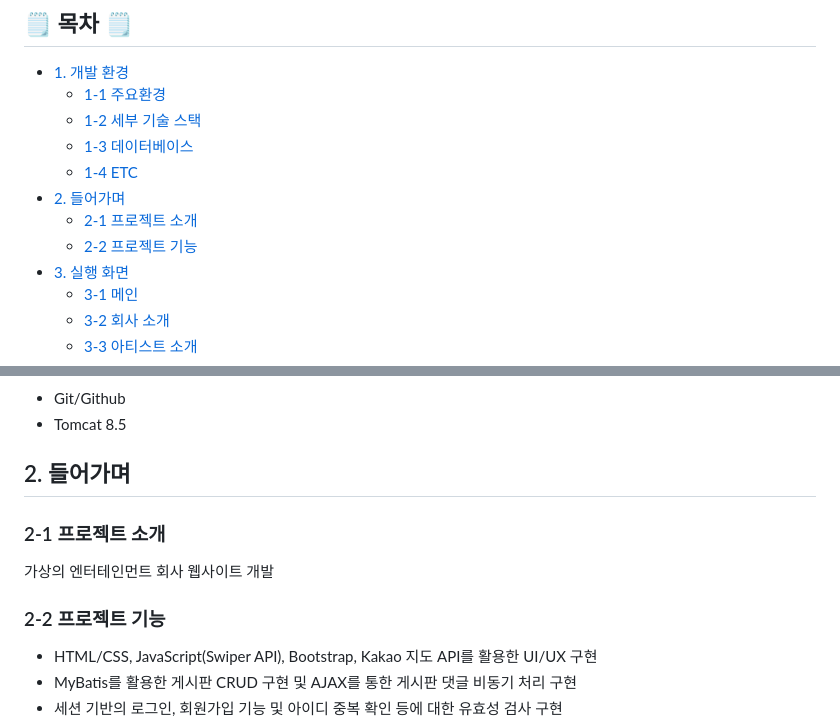
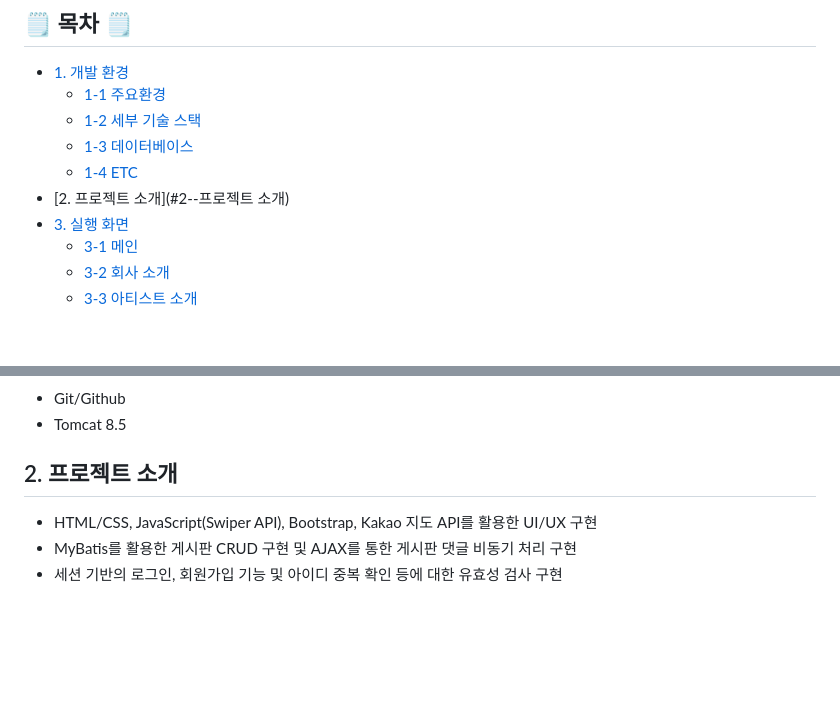
Before and after one commit to jongkwon5/Entertainment, a Markdown page: README.md, 2 parts joined by grey strips. Drawn GitHub-style; blank space fills up the shorter version.

```diff
--- a/README.md
+++ b/README.md
@@ -15,9 +15,7 @@
   - [1-2 세부 기술 스택](#1-2-세부-기술-스택)
   - [1-3 데이터베이스](#1-3-데이터베이스)
   - [1-4 ETC](#1-4-etc)
-- [2.  들어가며](#2--들어가며)
-  - [2-1 프로젝트 소개](#2-1-프로젝트-소개)
-  - [2-2 프로젝트 기능](#2-2-프로젝트-기능)
+- [2.  프로젝트 소개](#2--프로젝트 소개)
 - [3. 실행 화면](#3-실행-화면)
   - [3-1 메인](#3-실행-화면)
   - [3-2 회사 소개](#3-실행-화면)
@@ -50,12 +48,7 @@
   + Tomcat 8.5
 
 
-## 2.  들어가며
-### 2-1 프로젝트 소개
-가상의 엔터테인먼트 회사 웹사이트 개발
-
-### 2-2 프로젝트 기능
-
+## 2.  프로젝트 소개
  * HTML/CSS, JavaScript(Swiper API), Bootstrap, Kakao 지도 API를 활용한 UI/UX 구현
  * MyBatis를 활용한 게시판 CRUD 구현 및 AJAX를 통한 게시판 댓글 비동기 처리 구현
  * 세션 기반의 로그인, 회원가입 기능 및 아이디 중복 확인 등에 대한 유효성 검사 구현
```
